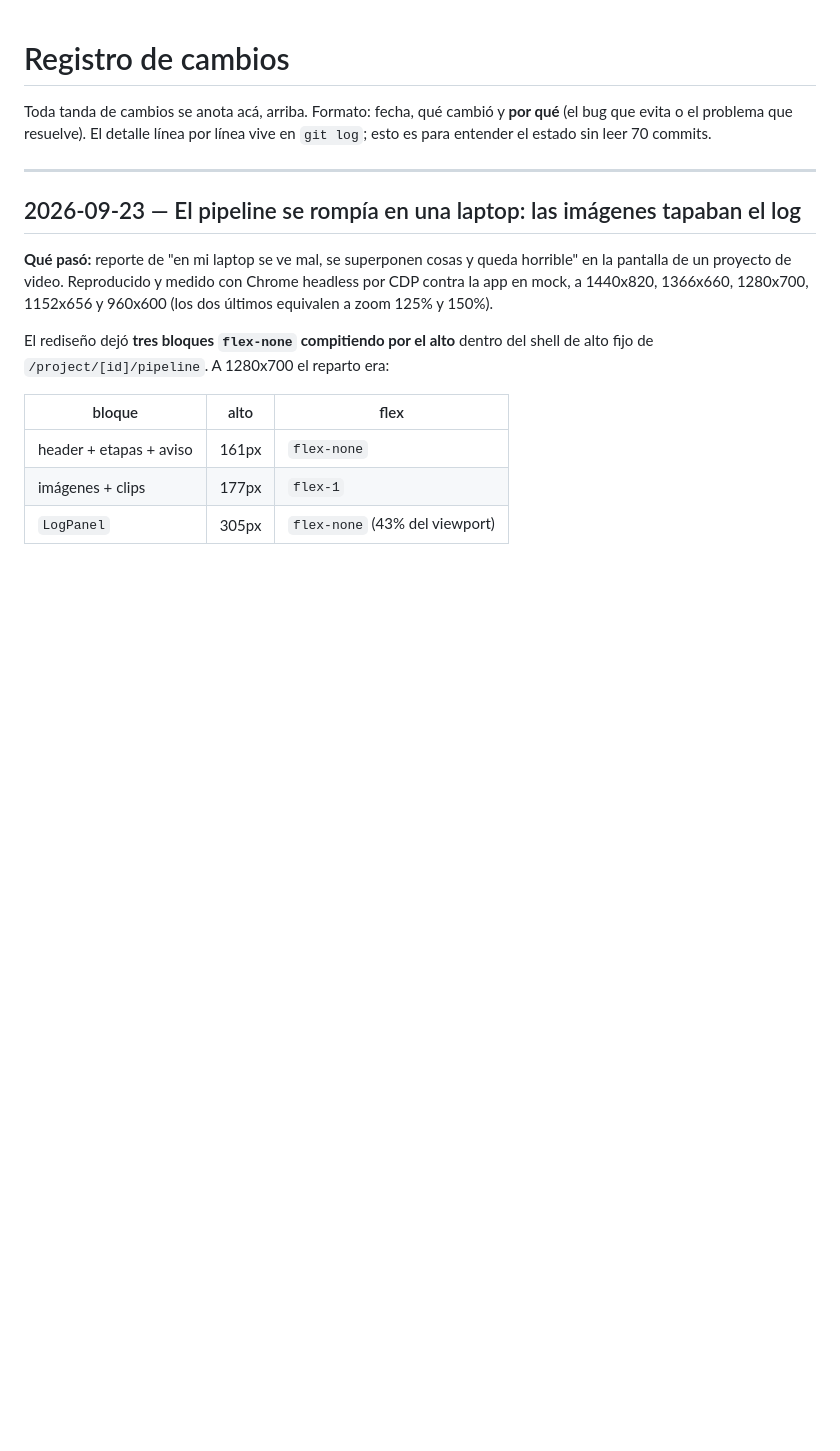
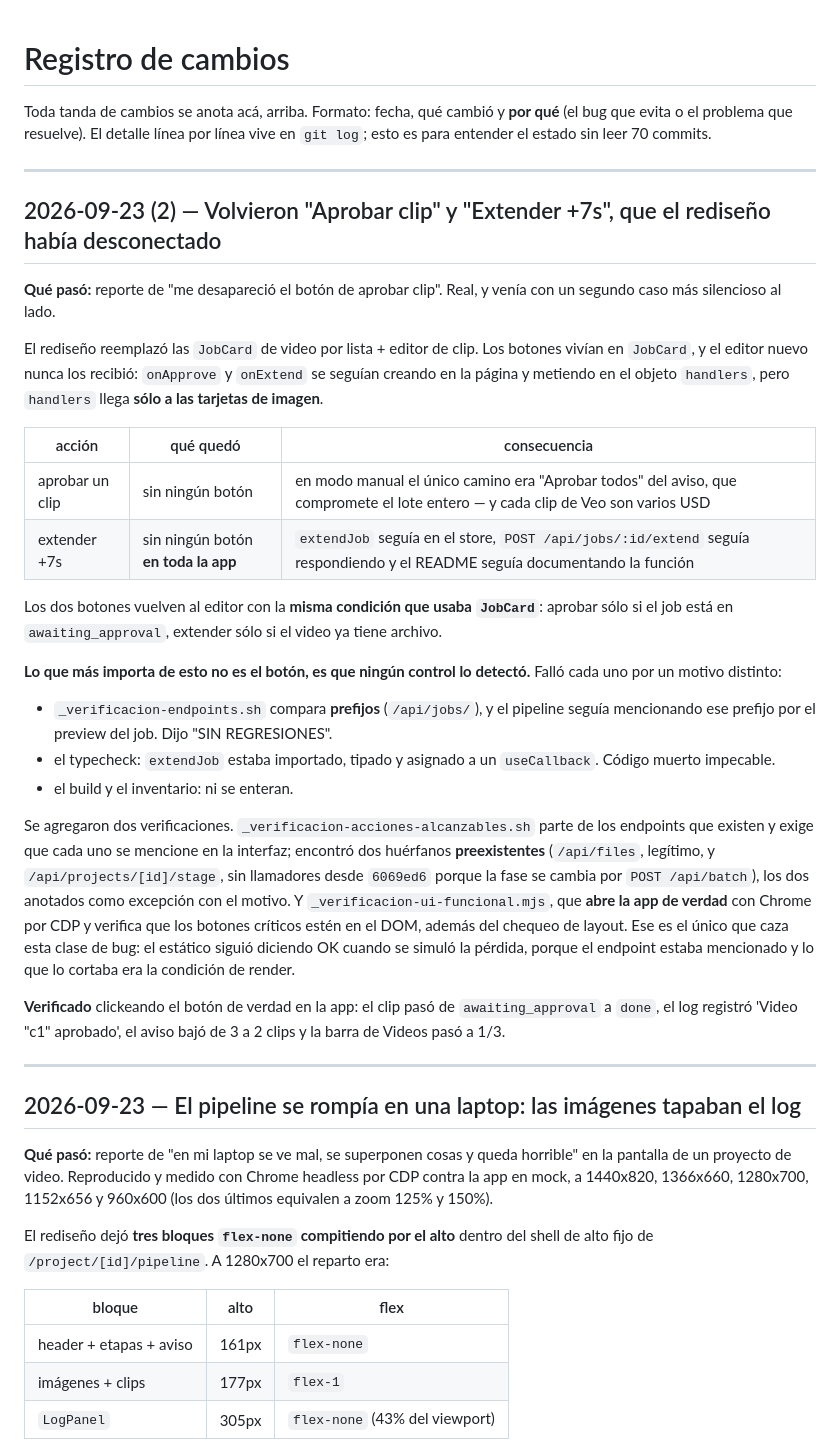
Before and after one commit to drasticcurl/videogeneradorxd, a Markdown page: CHANGELOG.md, the part around the change. Rendered like a GitHub page; blank space fills up the shorter version.

```diff
--- a/CHANGELOG.md
+++ b/CHANGELOG.md
@@ -3,6 +3,46 @@
 Toda tanda de cambios se anota acá, arriba. Formato: fecha, qué cambió y **por qué** (el bug que
 evita o el problema que resuelve). El detalle línea por línea vive en `git log`; esto es para
 entender el estado sin leer 70 commits.
+
+---
+
+## 2026-09-23 (2) — Volvieron "Aprobar clip" y "Extender +7s", que el rediseño había desconectado
+
+**Qué pasó:** reporte de "me desapareció el botón de aprobar clip". Real, y venía con un segundo caso
+más silencioso al lado.
+
+El rediseño reemplazó las `JobCard` de video por lista + editor de clip. Los botones vivían en
+`JobCard`, y el editor nuevo nunca los recibió: `onApprove` y `onExtend` se seguían creando en la
+página y metiendo en el objeto `handlers`, pero `handlers` llega **sólo a las tarjetas de imagen**.
+
+| acción | qué quedó | consecuencia |
+|---|---|---|
+| aprobar un clip | sin ningún botón | en modo manual el único camino era "Aprobar todos" del aviso, que compromete el lote entero — y cada clip de Veo son varios USD |
+| extender +7s | sin ningún botón **en toda la app** | `extendJob` seguía en el store, `POST /api/jobs/:id/extend` seguía respondiendo y el README seguía documentando la función |
+
+Los dos botones vuelven al editor con la **misma condición que usaba `JobCard`**: aprobar sólo si el
+job está en `awaiting_approval`, extender sólo si el video ya tiene archivo.
+
+**Lo que más importa de esto no es el botón, es que ningún control lo detectó.** Falló cada uno por un
+motivo distinto:
+
+- `_verificacion-endpoints.sh` compara **prefijos** (`/api/jobs/`), y el pipeline seguía mencionando ese
+  prefijo por el preview del job. Dijo "SIN REGRESIONES".
+- el typecheck: `extendJob` estaba importado, tipado y asignado a un `useCallback`. Código muerto
+  impecable.
+- el build y el inventario: ni se enteran.
+
+Se agregaron dos verificaciones. `_verificacion-acciones-alcanzables.sh` parte de los endpoints que
+existen y exige que cada uno se mencione en la interfaz; encontró dos huérfanos **preexistentes**
+(`/api/files`, legítimo, y `/api/projects/[id]/stage`, sin llamadores desde `6069ed6` porque la fase se
+cambia por `POST /api/batch`), los dos anotados como excepción con el motivo. Y
+`_verificacion-ui-funcional.mjs`, que **abre la app de verdad** con Chrome por CDP y verifica que los
+botones críticos estén en el DOM, además del chequeo de layout. Ese es el único que caza esta clase de
+bug: el estático siguió diciendo OK cuando se simuló la pérdida, porque el endpoint estaba mencionado y
+lo que lo cortaba era la condición de render.
+
+**Verificado** clickeando el botón de verdad en la app: el clip pasó de `awaiting_approval` a `done`, el
+log registró 'Video "c1" aprobado', el aviso bajó de 3 a 2 clips y la barra de Videos pasó a 1/3.
 
 ---
 
```
Also changed, not shown: docs/BITACORA-IMPLEMENTACION.md (+51 -0 lines).
